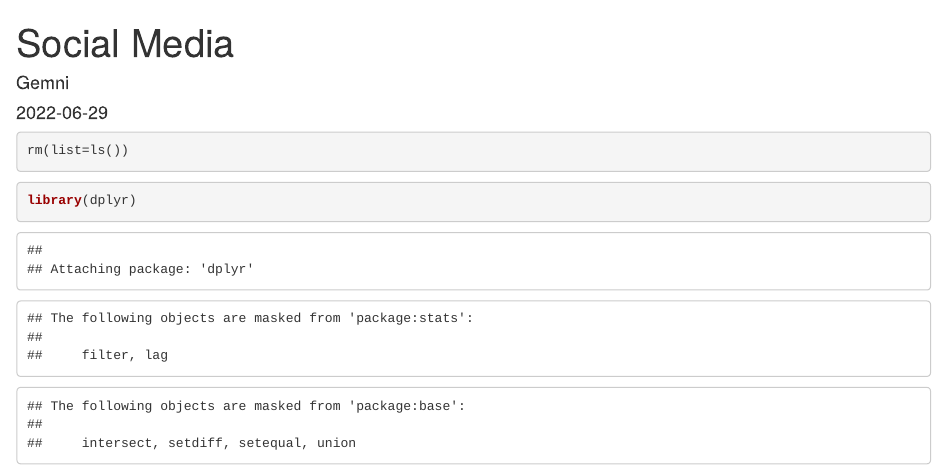
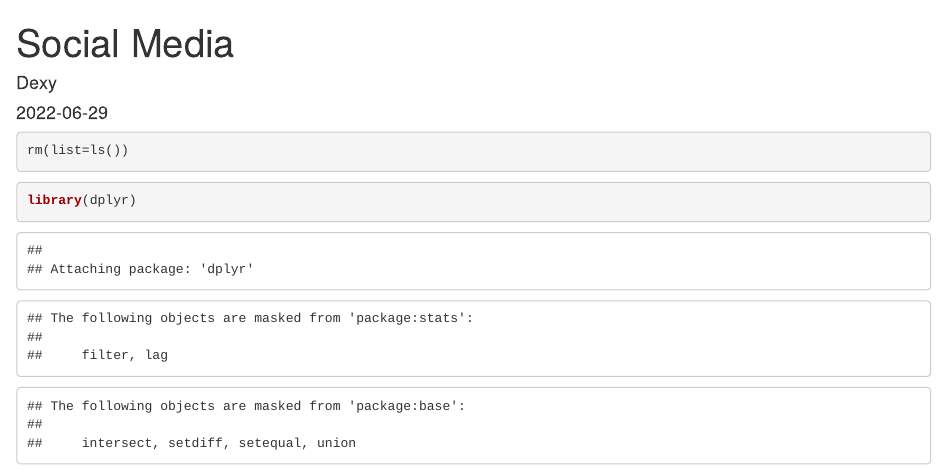
Before and after one commit to feliksdb/Data-Instagram-Growth-Analysis-SALT-Academy-Course-Project-, an R Markdown document (Social Media-4.Rmd): the page in a window 1100 px wide, from its top. Rendered offline with R 4.5, knitr and Pandoc, with nearby package versions; some code elsewhere in the file could not run offline.

Commit message:
Social Media-4.Rmd

```diff
--- a/Social Media-4.Rmd
+++ b/Social Media-4.Rmd
@@ -1,6 +1,6 @@
 ---
 title: "Social Media"
-author: "Gemni"
+author: "Dexy"
 date: '2022-06-29'
 output: html_document
 ---
```
